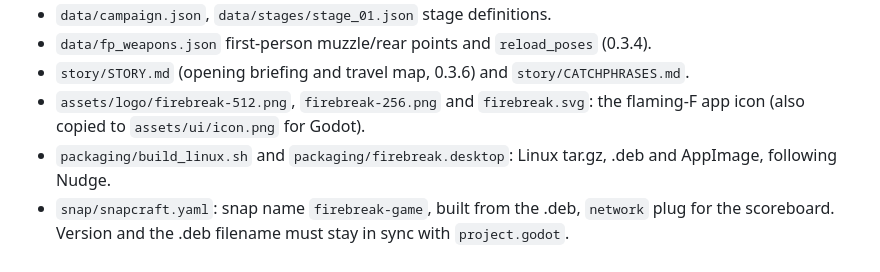
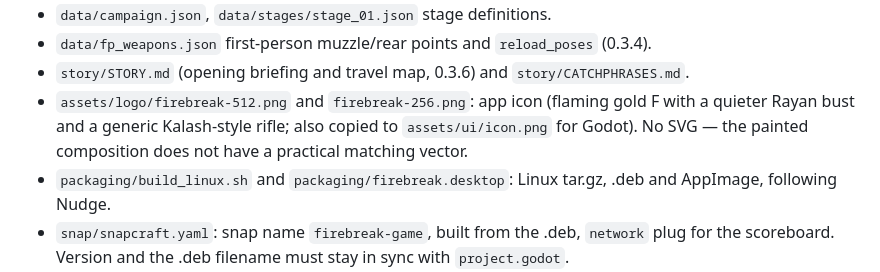
Before and after one commit to quietbytehq/firebreak, a Markdown page: HANDOFF.md, the part around the change. GitHub-like rendering.

```diff
--- a/HANDOFF.md
+++ b/HANDOFF.md
@@ -37,7 +37,7 @@ Read `docs/DESIGN.md` first.
 - `data/campaign.json`, `data/stages/stage_01.json` stage definitions.
 - `data/fp_weapons.json` first-person muzzle/rear points and `reload_poses` (0.3.4).
 - `story/STORY.md` (opening briefing and travel map, 0.3.6) and `story/CATCHPHRASES.md`.
-- `assets/logo/firebreak-512.png`, `firebreak-256.png` and `firebreak.svg`: the flaming-F app icon (also copied to `assets/ui/icon.png` for Godot).
+- `assets/logo/firebreak-512.png` and `firebreak-256.png`: app icon (flaming gold F with a quieter Rayan bust and a generic Kalash-style rifle; also copied to `assets/ui/icon.png` for Godot). No SVG — the painted composition does not have a practical matching vector.
 - `packaging/build_linux.sh` and `packaging/firebreak.desktop`: Linux tar.gz, .deb and AppImage, following Nudge.
 - `snap/snapcraft.yaml`: snap name `firebreak-game`, built from the .deb, `network` plug for the scoreboard. Version and the .deb filename must stay in sync with `project.godot`.
 - `.github/workflows/ci.yml`: on a version tag, export Linux and Windows, package, attach a GitHub pre-release, build the snap and upload it to `edge`. Store credentials use the secret name `SNAPCRAFT_STORE_CREDENTIALS` (never commit the value).
```
Also changed, not shown: CHANGELOG.md (+7 -0 lines), README.md (+1 -1 lines), assets/logo/firebreak-256.png, assets/logo/firebreak-512.png, assets/ui/icon.png, 2 other files.
